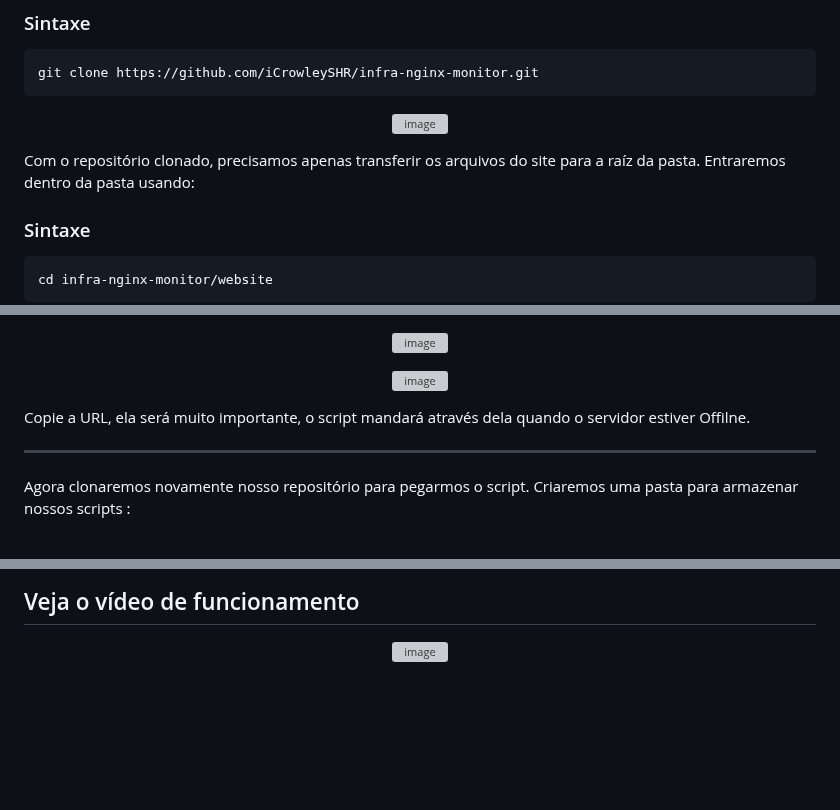
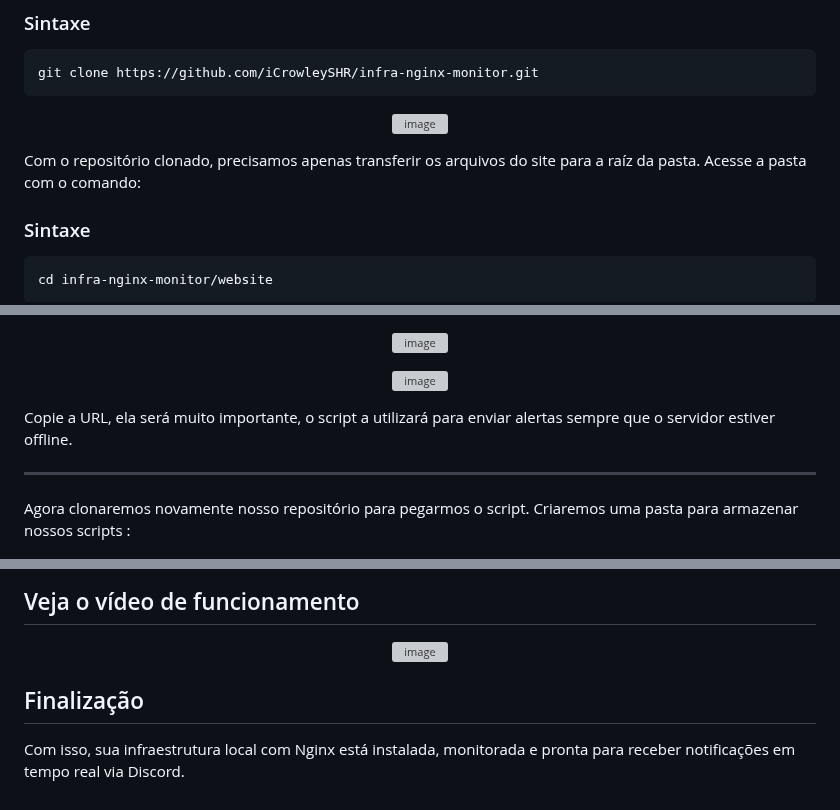
Before and after one commit to iCrowleySHR/infra-nginx-monitor, a Markdown page: README.md, 3 parts joined by grey strips. Rendered like a GitHub page; blank space fills up the shorter version; grey boxes are pictures that could not be loaded.

````diff
--- a/README.md
+++ b/README.md
@@ -140,7 +140,7 @@ git clone https://github.com/iCrowleySHR/infra-nginx-monitor.git
 </p>
 
 Com o repositório clonado, precisamos apenas transferir os arquivos do site para a raíz da pasta.
-Entraremos dentro da pasta usando:
+Acesse a pasta com o comando:
 
 ### Sintaxe
 ```bash
@@ -212,7 +212,7 @@ Precisamos do Webhooks do bot, podemos encontrar nesse menu:
 <img width="1920" height="1042" alt="image" src="https://github.com/user-attachments/assets/d1f0a129-3366-4df7-afc4-e3ffcbb82f3f" />
 </p>
 
-Copie a URL, ela será muito importante, o script mandará através dela quando o servidor estiver Offilne.
+Copie a URL, ela será muito importante, o script a utilizará para enviar alertas sempre que o servidor estiver offline.
 
 ---
 
@@ -343,3 +343,6 @@ O `monitor.sh` está todo comentado para entendimento completo do código.
     <img width="1920" height="1080" alt="image" src="https://github.com/user-attachments/assets/e1cc40fe-0606-462e-b458-e595de40a31c" />
   </p>
 </a>
+
+## Finalização
+Com isso, sua infraestrutura local com Nginx está instalada, monitorada e pronta para receber notificações em tempo real via Discord.
````
Also changed, not shown: other parts of README.md (+1 -1 lines).
